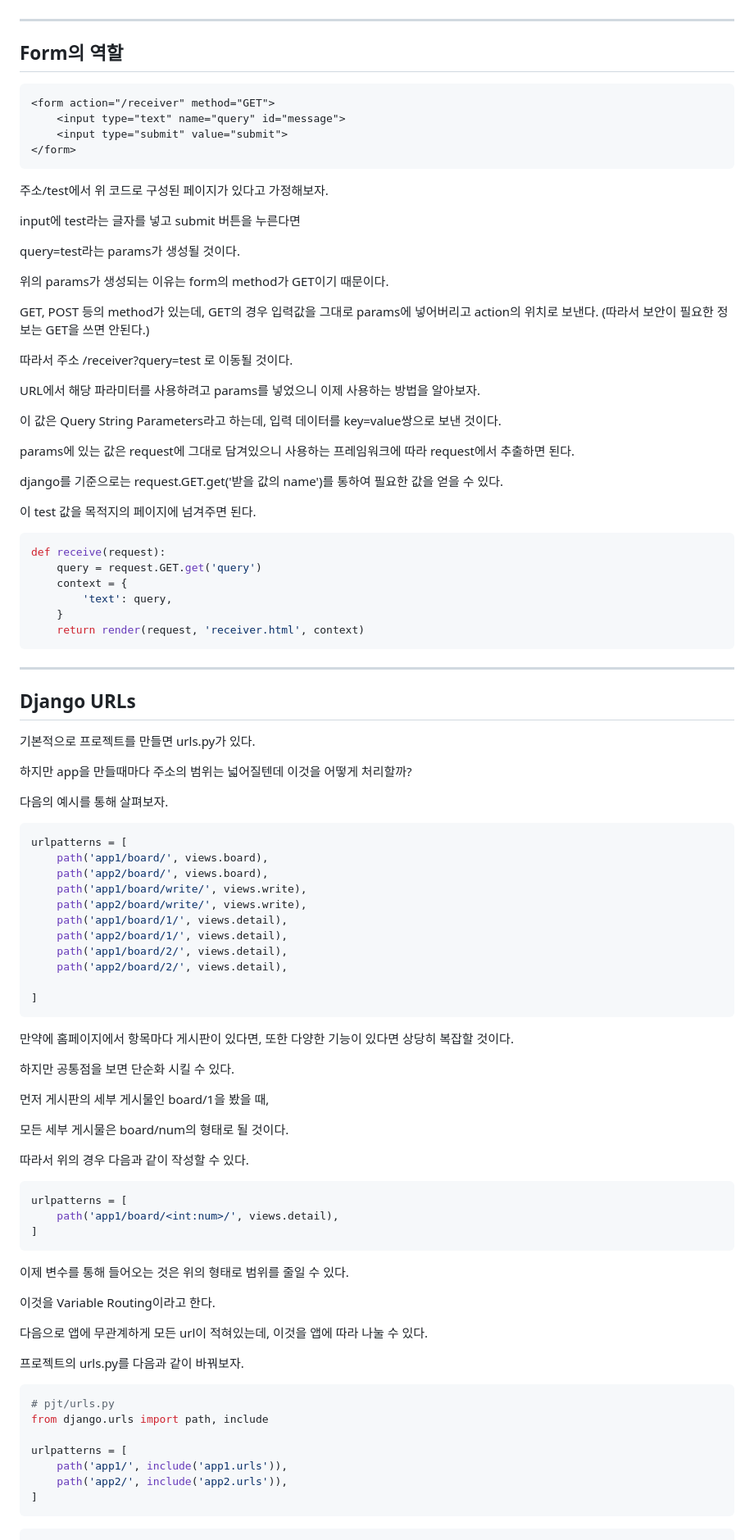
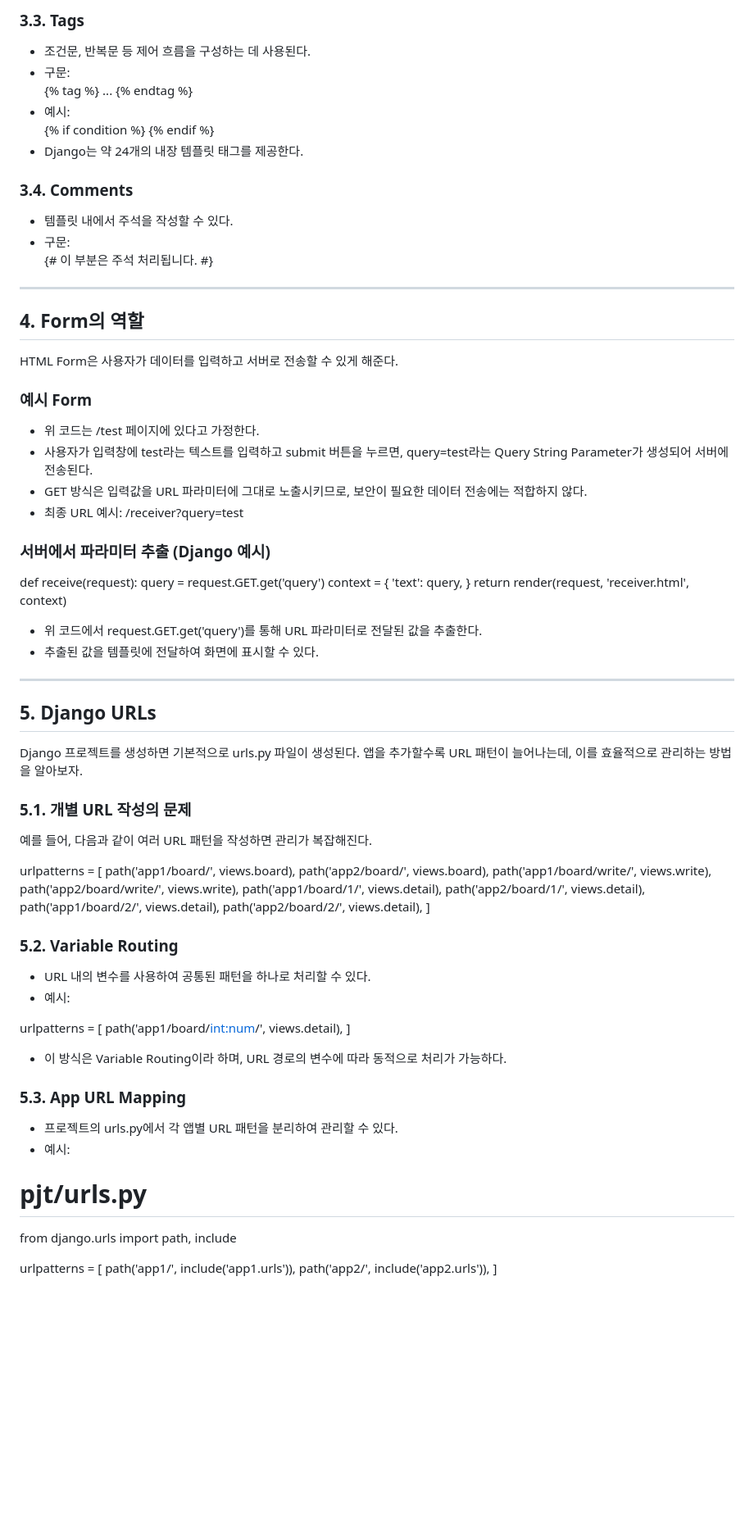
Before and after one commit to Diaboloss712/TIL, a Markdown page: Django/Basic.md, the part around one of its changes. Shown at 82% size. Drawn GitHub-style; blank space fills up the shorter version.

Commit message:
Django 1차 정리

````diff
--- a/Django/Basic.md
+++ b/Django/Basic.md
@@ -63,58 +75,58 @@ MTV = Model-Templates-View
+### 3.3. Tags
+- 조건문, 반복문 등 제어 흐름을 구성하는 데 사용된다.
+- 구문:
+  {% tag %} ... {% endtag %}
+- 예시:
+  {% if condition %}
+      <!-- 내용 -->
+  {% endif %}
+- Django는 약 24개의 내장 템플릿 태그를 제공한다.
+
+### 3.4. Comments
+- 템플릿 내에서 주석을 작성할 수 있다.
+- 구문:
+  {# 이 부분은 주석 처리됩니다. #}
 
 ---
 
-## Form의 역할
+## 4. Form의 역할
 
-``` html
+HTML Form은 사용자가 데이터를 입력하고 서버로 전송할 수 있게 해준다.
+
+### 예시 Form
+
 <form action="/receiver" method="GET">
     <input type="text" name="query" id="message">
     <input type="submit" value="submit">
 </form>
-```
 
-주소/test에서 위 코드로 구성된 페이지가 있다고 가정해보자.
+- 위 코드는 /test 페이지에 있다고 가정한다.
+- 사용자가 입력창에 test라는 텍스트를 입력하고 submit 버튼을 누르면, query=test라는 Query String Parameter가 생성되어 서버에 전송된다.
+- GET 방식은 입력값을 URL 파라미터에 그대로 노출시키므로, 보안이 필요한 데이터 전송에는 적합하지 않다.
+- 최종 URL 예시: /receiver?query=test
 
-input에 test라는 글자를 넣고 submit 버튼을 누른다면
+### 서버에서 파라미터 추출 (Django 예시)
 
-query=test라는 params가 생성될 것이다.
-
-위의 params가 생성되는 이유는 form의 method가 GET이기 때문이다.
-
-GET, POST 등의 method가 있는데, GET의 경우 입력값을 그대로 params에 넣어버리고 action의 위치로 보낸다. (따라서 보안이 필요한 정보는 GET을 쓰면 안된다.)
-
-따라서 주소 /receiver?query=test 로 이동될 것이다.
-
-
-URL에서 해당 파라미터를 사용하려고 params를 넣었으니 이제 사용하는 방법을 알아보자.
-
-이 값은 Query String Parameters라고 하는데, 입력 데이터를 key=value쌍으로 보낸 것이다.
-
-params에 있는 값은 request에 그대로 담겨있으니 사용하는 프레임워크에 따라 request에서 추출하면 된다.
-
-django를 기준으로는 request.GET.get('받을 값의 name')를 통하여 필요한 값을 얻을 수 있다.
-
-이 test 값을 목적지의 페이지에 넘겨주면 된다.
-
-``` python
 def receive(request):
     query = request.GET.get('query')
     context = {
         'text': query,
     }
     return render(request, 'receiver.html', context)
-```
+
+- 위 코드에서 request.GET.get('query')를 통해 URL 파라미터로 전달된 값을 추출한다.
+- 추출된 값을 템플릿에 전달하여 화면에 표시할 수 있다.
 
 ---
 
-## Django URLs
+## 5. Django URLs
 
-기본적으로 프로젝트를 만들면 urls.py가 있다.
+Django 프로젝트를 생성하면 기본적으로 urls.py 파일이 생성된다. 앱을 추가할수록 URL 패턴이 늘어나는데, 이를 효율적으로 관리하는 방법을 알아보자.
 
-하지만 app을 만들때마다 주소의 범위는 넓어질텐데 이것을 어떻게 처리할까?
+### 5.1. 개별 URL 작성의 문제
 
-다음의 예시를 통해 살펴보자.
+예를 들어, 다음과 같이 여러 URL 패턴을 작성하면 관리가 복잡해진다.
 
-``` python
 urlpatterns = [
     path('app1/board/', views.board),
     path('app2/board/', views.board),
@@ -124,35 +136,24 @@ urlpatterns = [
     path('app2/board/1/', views.detail),
     path('app1/board/2/', views.detail),
     path('app2/board/2/', views.detail),
+]
 
-]
-```
+### 5.2. Variable Routing
 
-만약에 홈페이지에서 항목마다 게시판이 있다면, 또한 다양한 기능이 있다면 상당히 복잡할 것이다.
+- URL 내의 변수를 사용하여 공통된 패턴을 하나로 처리할 수 있다.
+- 예시:
 
-하지만 공통점을 보면 단순화 시킬 수 있다.
-
-먼저 게시판의 세부 게시물인 board/1을 봤을 때,
-
-모든 세부 게시물은 board/num의 형태로 될 것이다.
-
-따라서 위의 경우 다음과 같이 작성할 수 있다.
-
-``` python
 urlpatterns = [
     path('app1/board/<int:num>/', views.detail),
 ]
-```
 
-이제 변수를 통해 들어오는 것은 위의 형태로 범위를 줄일 수 있다.
+- 이 방식은 Variable Routing이라 하며, URL 경로의 변수에 따라 동적으로 처리가 가능하다.
 
-이것을 Variable Routing이라고 한다.
+### 5.3. App URL Mapping
 
-다음으로 앱에 무관계하게 모든 url이 적혀있는데, 이것을 앱에 따라 나눌 수 있다.
+- 프로젝트의 urls.py에서 각 앱별 URL 패턴을 분리하여 관리할 수 있다.
+- 예시:
 
-프로젝트의 urls.py를 다음과 같이 바꿔보자.
-
-``` python
 # pjt/urls.py
 from django.urls import path, include
 
@@ -160,8 +161,6 @@ urlpatterns = [
     path('app1/', include('app1.urls')),
     path('app2/', include('app2.urls')),
 ]
-```
 
-``` python
 # app1/urls.py
 from django.urls import path
````
Also changed, not shown: other parts of Django/Basic.md (+82 -88 lines), Django/Model.md (added, +79 -0 lines).
